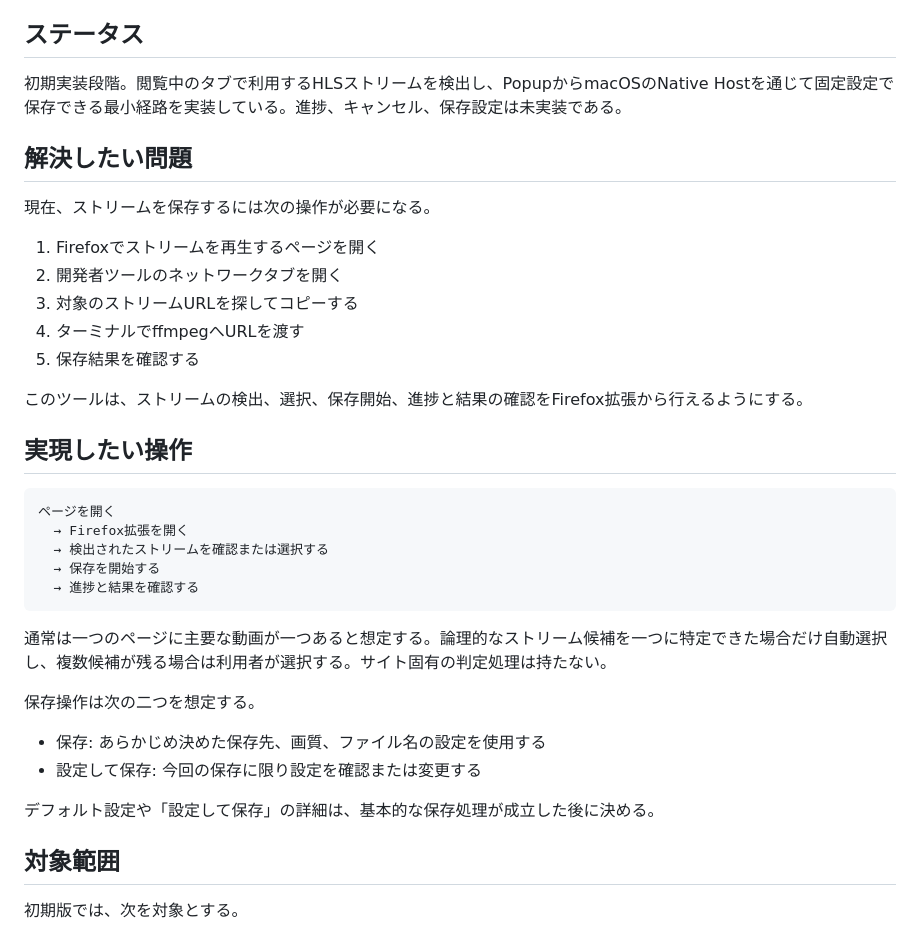
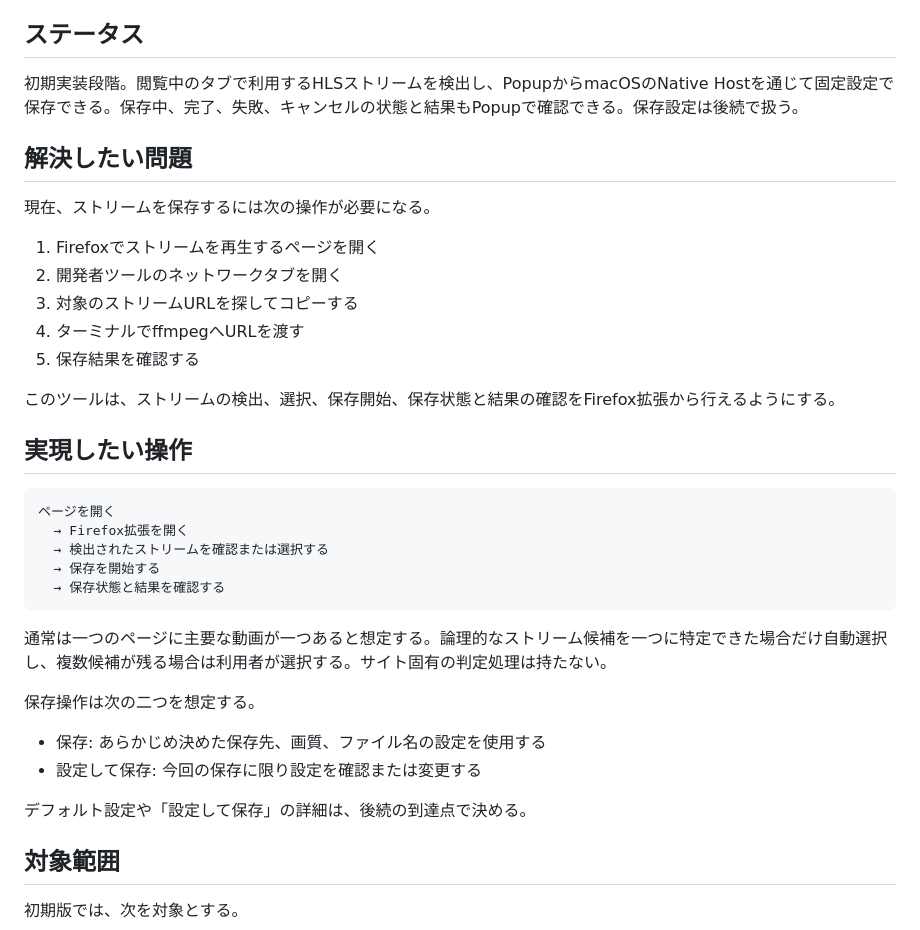
Before and after one commit to n4cl/media-stream-bridge, a Markdown page: README.md, the part around the change. Rendered like a GitHub page.

````diff
--- a/README.md
+++ b/README.md
@@ -6,7 +6,7 @@ Firefoxで閲覧中のページが利用するストリーム配信を検出し
 
 ## ステータス
 
-初期実装段階。閲覧中のタブで利用するHLSストリームを検出し、PopupからmacOSのNative Hostを通じて固定設定で保存できる最小経路を実装している。進捗、キャンセル、保存設定は未実装である。
+初期実装段階。閲覧中のタブで利用するHLSストリームを検出し、PopupからmacOSのNative Hostを通じて固定設定で保存できる。保存中、完了、失敗、キャンセルの状態と結果もPopupで確認できる。保存設定は後続で扱う。
 
 ## 解決したい問題
 
@@ -18,7 +18,7 @@ Firefoxで閲覧中のページが利用するストリーム配信を検出し
 4. ターミナルでffmpegへURLを渡す
 5. 保存結果を確認する
 
-このツールは、ストリームの検出、選択、保存開始、進捗と結果の確認をFirefox拡張から行えるようにする。
+このツールは、ストリームの検出、選択、保存開始、保存状態と結果の確認をFirefox拡張から行えるようにする。
 
 ## 実現したい操作
 
@@ -27,7 +27,7 @@ Firefoxで閲覧中のページが利用するストリーム配信を検出し
   → Firefox拡張を開く
   → 検出されたストリームを確認または選択する
   → 保存を開始する
-  → 進捗と結果を確認する
+  → 保存状態と結果を確認する
 ```
 
 通常は一つのページに主要な動画が一つあると想定する。論理的なストリーム候補を一つに特定できた場合だけ自動選択し、複数候補が残る場合は利用者が選択する。サイト固有の判定処理は持たない。
@@ -37,7 +37,7 @@ Firefoxで閲覧中のページが利用するストリーム配信を検出し
 - 保存: あらかじめ決めた保存先、画質、ファイル名の設定を使用する
 - 設定して保存: 今回の保存に限り設定を確認または変更する
 
-デフォルト設定や「設定して保存」の詳細は、基本的な保存処理が成立した後に決める。
+デフォルト設定や「設定して保存」の詳細は、後続の到達点で決める。
 
 ## 対象範囲
 
````
Also changed, not shown: docs/design/architecture.md (+10 -9 lines).
